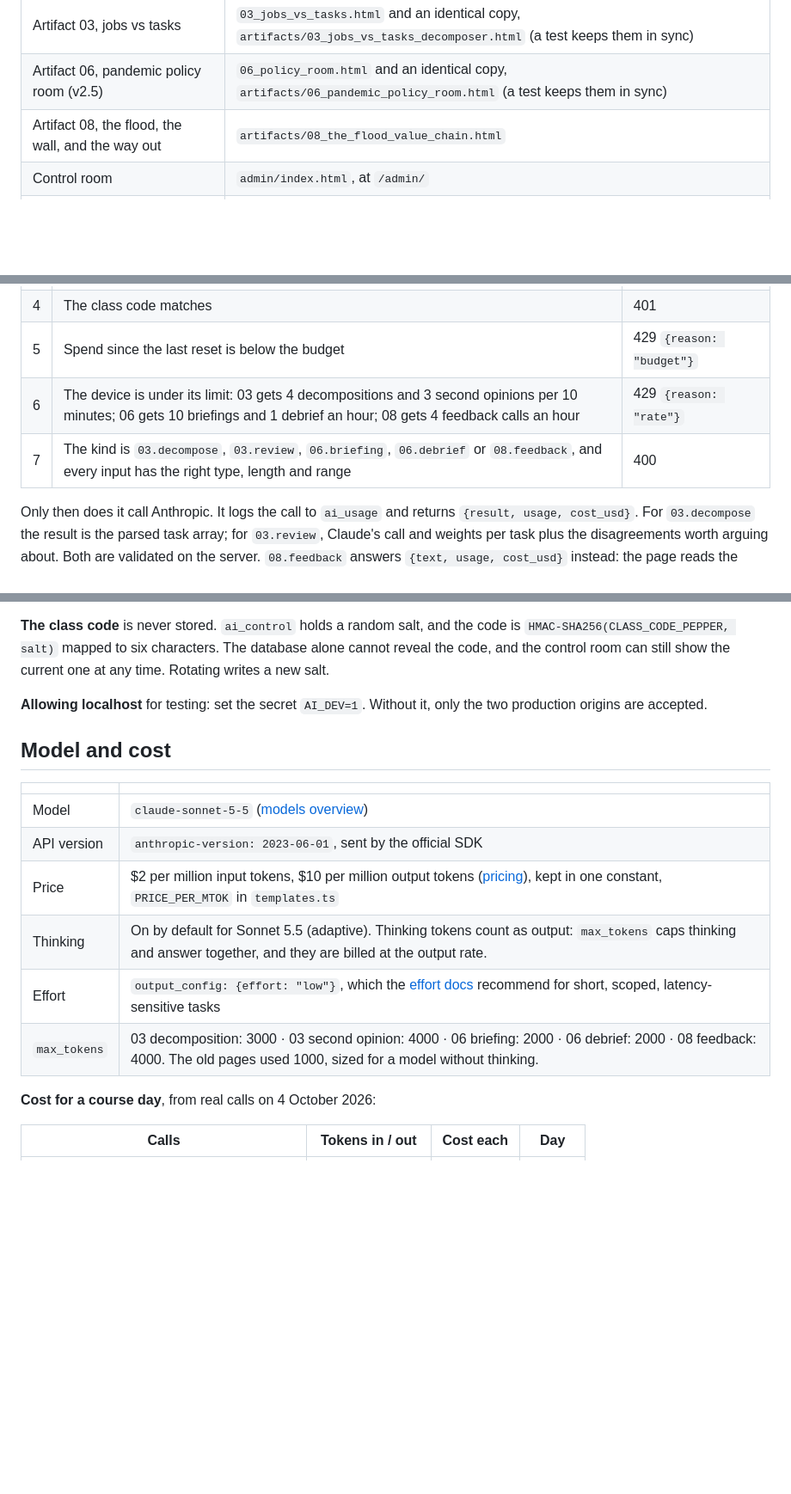
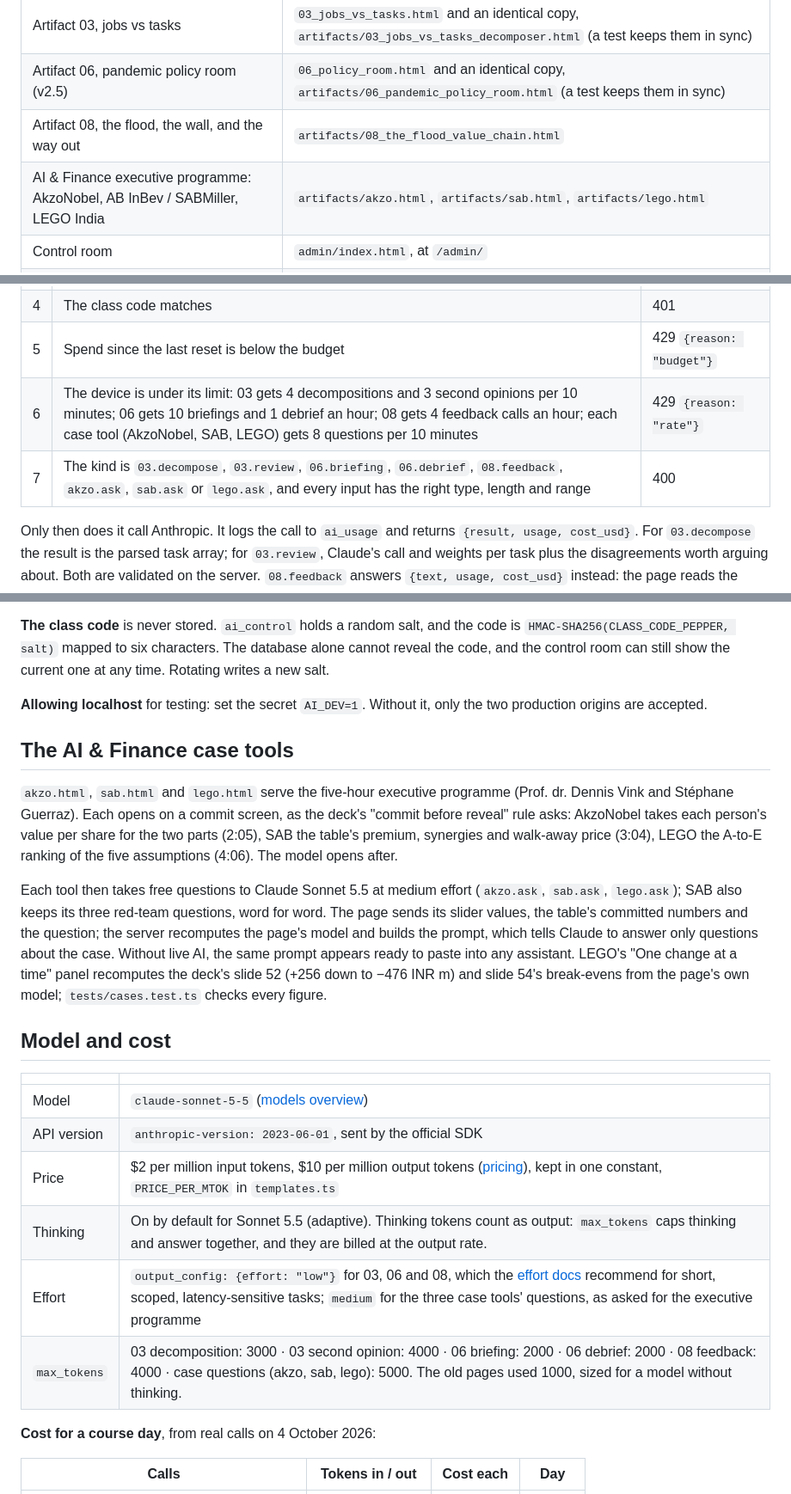
Before and after one commit to 13Stephane/theaiminute, a Markdown page: README.md, 3 parts joined by grey strips. Shown at 86% size. GitHub-like rendering; blank space fills up the shorter version.

Commit message:
README: the AI & Finance case tools
Co-Authored-By: Claude Opus 5.5 <noreply@anthropic.com>

```diff
--- a/README.md
+++ b/README.md
@@ -7,6 +7,7 @@ Static pages for theaiminute.blog, served by Cloudflare from `main`. This README
 | Artifact 03, jobs vs tasks | `03_jobs_vs_tasks.html` and an identical copy, `artifacts/03_jobs_vs_tasks_decomposer.html` (a test keeps them in sync) |
 | Artifact 06, pandemic policy room (v2.5) | `06_policy_room.html` and an identical copy, `artifacts/06_pandemic_policy_room.html` (a test keeps them in sync) |
 | Artifact 08, the flood, the wall, and the way out | `artifacts/08_the_flood_value_chain.html` |
+| AI & Finance executive programme: AkzoNobel, AB InBev / SABMiller, LEGO India | `artifacts/akzo.html`, `artifacts/sab.html`, `artifacts/lego.html` |
 | Control room | `admin/index.html`, at `/admin/` |
 | Proxy, the only caller of Anthropic | `supabase/functions/ai/` |
 | Control-room actions | `supabase/functions/admin/` |
@@ -82,8 +83,8 @@ deno run --allow-net tests/smoke.ts https://kcobpakjfluuyfzswtoq.supabase.co/fun
 | 3 | Now is inside `opens_at`..`closes_at`, when set | 423 `{reason: "outside window"}` |
 | 4 | The class code matches | 401 |
 | 5 | Spend since the last reset is below the budget | 429 `{reason: "budget"}` |
-| 6 | The device is under its limit: 03 gets 4 decompositions and 3 second opinions per 10 minutes; 06 gets 10 briefings and 1 debrief an hour; 08 gets 4 feedback calls an hour | 429 `{reason: "rate"}` |
-| 7 | The kind is `03.decompose`, `03.review`, `06.briefing`, `06.debrief` or `08.feedback`, and every input has the right type, length and range | 400 |
+| 6 | The device is under its limit: 03 gets 4 decompositions and 3 second opinions per 10 minutes; 06 gets 10 briefings and 1 debrief an hour; 08 gets 4 feedback calls an hour; each case tool (AkzoNobel, SAB, LEGO) gets 8 questions per 10 minutes | 429 `{reason: "rate"}` |
+| 7 | The kind is `03.decompose`, `03.review`, `06.briefing`, `06.debrief`, `08.feedback`, `akzo.ask`, `sab.ask` or `lego.ask`, and every input has the right type, length and range | 400 |
 
 Only then does it call Anthropic. It logs the call to `ai_usage` and returns `{result, usage, cost_usd}`. For `03.decompose` the result is the parsed task array; for `03.review`, Claude's call and weights per task plus the disagreements worth arguing about. Both are validated on the server. `08.feedback` answers `{text, usage, cost_usd}` instead: the page reads the reply's prose and closing JSON block itself, as it does for a reply pasted from any assistant. Failed and refused calls do not use up a device's allowance. `GET /functions/v1/ai/status` returns `{live, reason}` with no secrets; the pages use it for the badge.
 
@@ -95,6 +96,12 @@ The prompts live in `supabase/functions/ai/templates.ts`. The 03 decomposition a
 
 **Allowing localhost** for testing: set the secret `AI_DEV=1`. Without it, only the two production origins are accepted.
 
+## The AI & Finance case tools
+
+`akzo.html`, `sab.html` and `lego.html` serve the five-hour executive programme (Prof. dr. Dennis Vink and Stéphane Guerraz). Each opens on a commit screen, as the deck's "commit before reveal" rule asks: AkzoNobel takes each person's value per share for the two parts (2:05), SAB the table's premium, synergies and walk-away price (3:04), LEGO the A-to-E ranking of the five assumptions (4:06). The model opens after.
+
+Each tool then takes free questions to Claude Sonnet 5.5 at medium effort (`akzo.ask`, `sab.ask`, `lego.ask`); SAB also keeps its three red-team questions, word for word. The page sends its slider values, the table's committed numbers and the question; the server recomputes the page's model and builds the prompt, which tells Claude to answer only questions about the case. Without live AI, the same prompt appears ready to paste into any assistant. LEGO's "One change at a time" panel recomputes the deck's slide 52 (+256 down to −476 INR m) and slide 54's break-evens from the page's own model; `tests/cases.test.ts` checks every figure.
+
 ## Model and cost
 
 | | |
@@ -103,8 +110,8 @@ The prompts live in `supabase/functions/ai/templates.ts`. The 03 decomposition a
 | API version | `anthropic-version: 2023-06-01`, sent by the official SDK |
 | Price | $2 per million input tokens, $10 per million output tokens ([pricing](https://platform.claude.com/docs/en/about-claude/pricing)), kept in one constant, `PRICE_PER_MTOK` in `templates.ts` |
 | Thinking | On by default for Sonnet 5.5 (adaptive). Thinking tokens count as output: `max_tokens` caps thinking and answer together, and they are billed at the output rate. |
-| Effort | `output_config: {effort: "low"}`, which the [effort docs](https://platform.claude.com/docs/en/build-with-claude/effort) recommend for short, scoped, latency-sensitive tasks |
-| `max_tokens` | 03 decomposition: 3000 · 03 second opinion: 4000 · 06 briefing: 2000 · 06 debrief: 2000 · 08 feedback: 4000. The old pages used 1000, sized for a model without thinking. |
+| Effort | `output_config: {effort: "low"}` for 03, 06 and 08, which the [effort docs](https://platform.claude.com/docs/en/build-with-claude/effort) recommend for short, scoped, latency-sensitive tasks; `medium` for the three case tools' questions, as asked for the executive programme |
+| `max_tokens` | 03 decomposition: 3000 · 03 second opinion: 4000 · 06 briefing: 2000 · 06 debrief: 2000 · 08 feedback: 4000 · case questions (akzo, sab, lego): 5000. The old pages used 1000, sized for a model without thinking. |
 
 **Cost for a course day**, from real calls on 4 October 2026:
 
```
